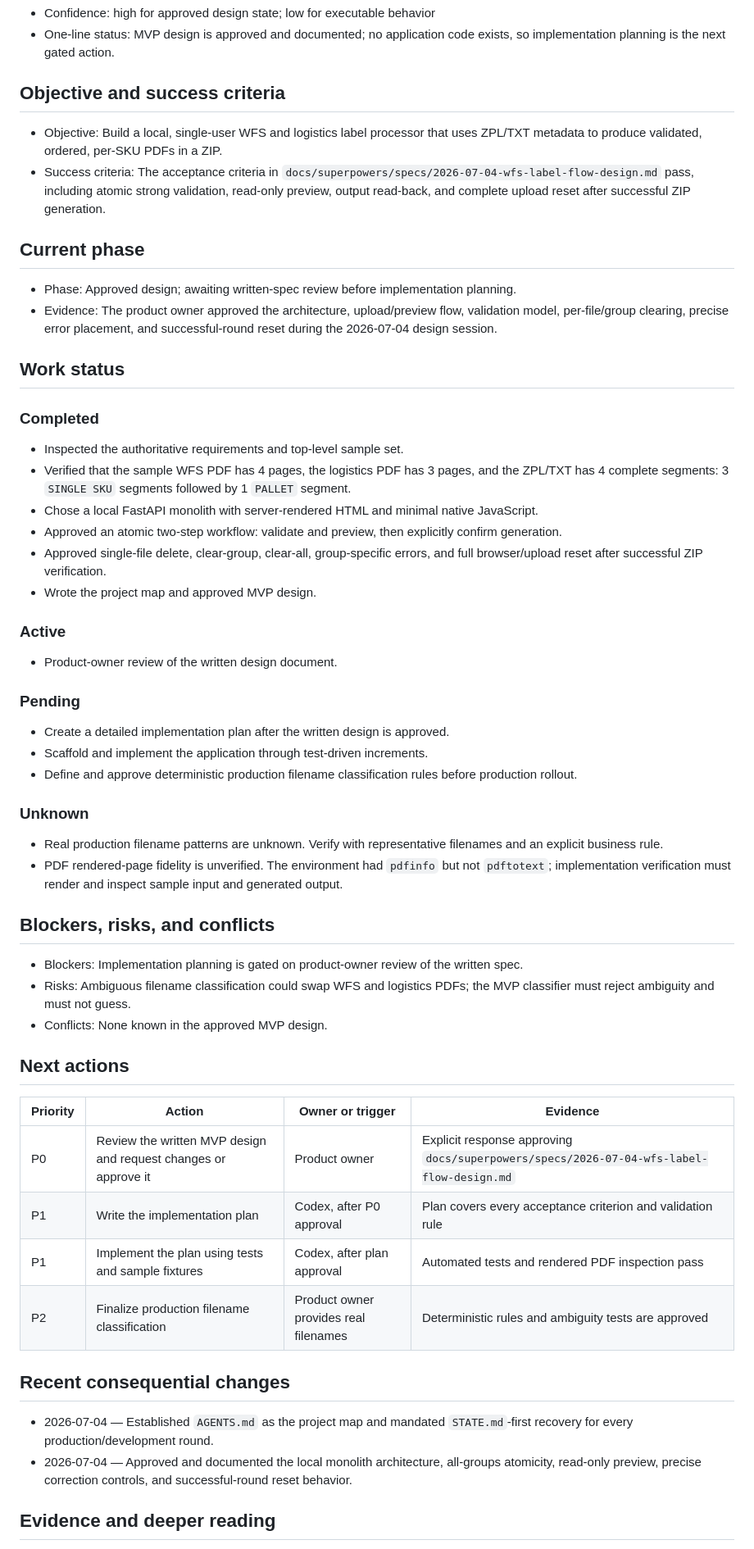
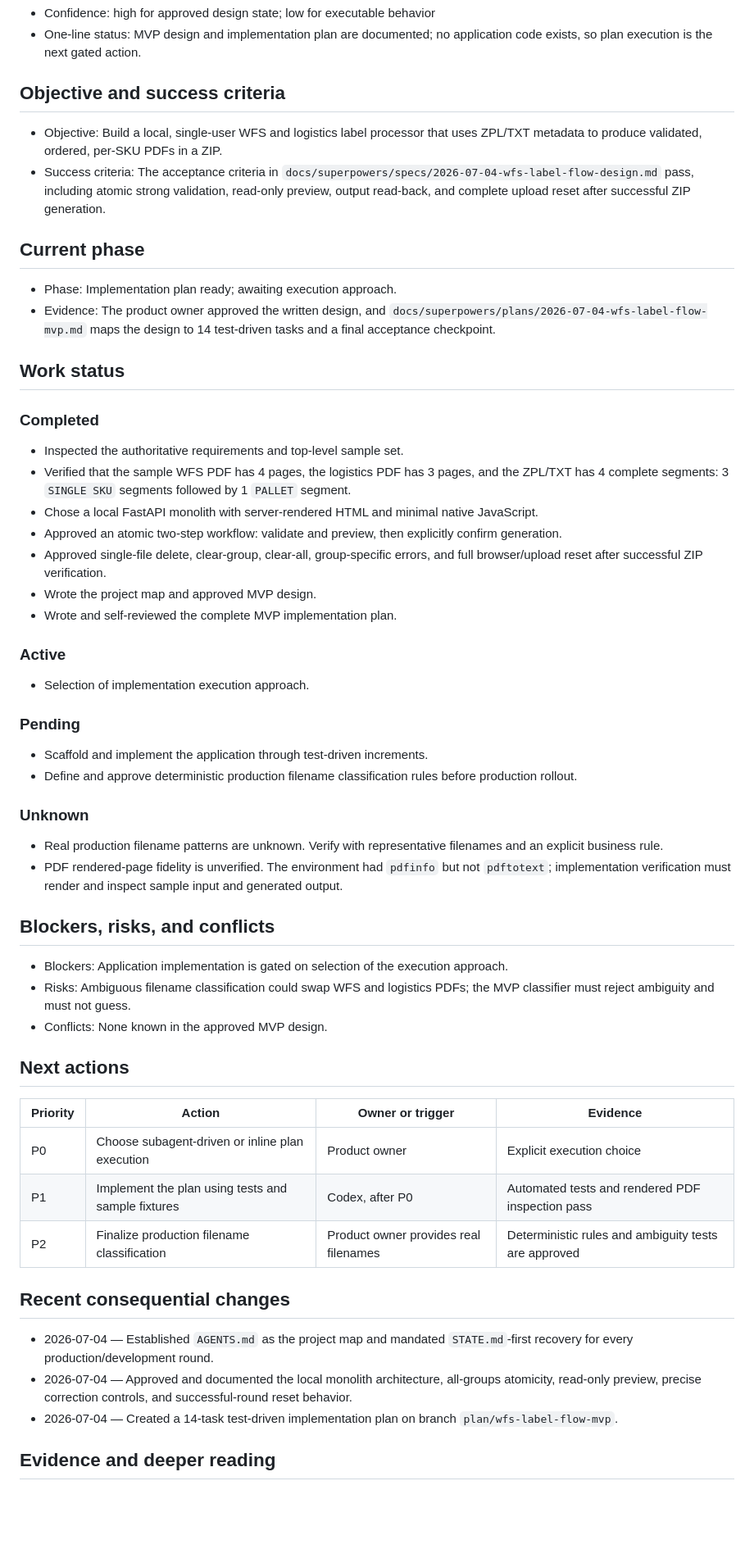
Before and after one commit to Patrick-Zuo-hub/wfs-labelflow, a Markdown page: STATE.md, the part around one of its changes. Shown at 82% size. Rendered like a GitHub page; blank space fills up the shorter version.

Commit message:
docs: add WFS LabelFlow implementation plan

```diff
--- a/STATE.md
+++ b/STATE.md
@@ -6,6 +6,6 @@
 - Confidence: high for approved design state; low for executable behavior
-- One-line status: MVP design is approved and documented; no application code
-  exists, so implementation planning is the next gated action.
+- One-line status: MVP design and implementation plan are documented; no
+  application code exists, so plan execution is the next gated action.
 
 ## Objective and success criteria
 
@@ -18,11 +18,10 @@
 
 ## Current phase
 
-- Phase: Approved design; awaiting written-spec review before implementation
-  planning.
-- Evidence: The product owner approved the architecture, upload/preview flow,
-  validation model, per-file/group clearing, precise error placement, and
-  successful-round reset during the 2026-07-04 design session.
+- Phase: Implementation plan ready; awaiting execution approach.
+- Evidence: The product owner approved the written design, and
+  `docs/superpowers/plans/2026-07-04-wfs-label-flow-mvp.md` maps the design to
+  14 test-driven tasks and a final acceptance checkpoint.
 
 ## Work status
 
@@ -39,14 +38,14 @@
 - Approved single-file delete, clear-group, clear-all, group-specific errors,
   and full browser/upload reset after successful ZIP verification.
 - Wrote the project map and approved MVP design.
+- Wrote and self-reviewed the complete MVP implementation plan.
 
 ### Active
 
-- Product-owner review of the written design document.
+- Selection of implementation execution approach.
 
 ### Pending
 
-- Create a detailed implementation plan after the written design is approved.
 - Scaffold and implement the application through test-driven increments.
 - Define and approve deterministic production filename classification rules
   before production rollout.
@@ -61,8 +60,8 @@
 
 ## Blockers, risks, and conflicts
 
-- Blockers: Implementation planning is gated on product-owner review of the
-  written spec.
+- Blockers: Application implementation is gated on selection of the execution
+  approach.
 - Risks: Ambiguous filename classification could swap WFS and logistics PDFs;
   the MVP classifier must reject ambiguity and must not guess.
 - Conflicts: None known in the approved MVP design.
@@ -71,9 +70,8 @@
 
 | Priority | Action | Owner or trigger | Evidence |
 | --- | --- | --- | --- |
-| P0 | Review the written MVP design and request changes or approve it | Product owner | Explicit response approving `docs/superpowers/specs/2026-07-04-wfs-label-flow-design.md` |
-| P1 | Write the implementation plan | Codex, after P0 approval | Plan covers every acceptance criterion and validation rule |
-| P1 | Implement the plan using tests and sample fixtures | Codex, after plan approval | Automated tests and rendered PDF inspection pass |
+| P0 | Choose subagent-driven or inline plan execution | Product owner | Explicit execution choice |
+| P1 | Implement the plan using tests and sample fixtures | Codex, after P0 | Automated tests and rendered PDF inspection pass |
 | P2 | Finalize production filename classification | Product owner provides real filenames | Deterministic rules and ambiguity tests are approved |
 
 ## Recent consequential changes
@@ -83,6 +81,8 @@
 - 2026-07-04 — Approved and documented the local monolith architecture,
   all-groups atomicity, read-only preview, precise correction controls, and
   successful-round reset behavior.
+- 2026-07-04 — Created a 14-task test-driven implementation plan on branch
+  `plan/wfs-label-flow-mvp`.
 
 ## Evidence and deeper reading
 
```
Also changed, not shown: other parts of STATE.md (+2 -1 lines), 1 other file.
